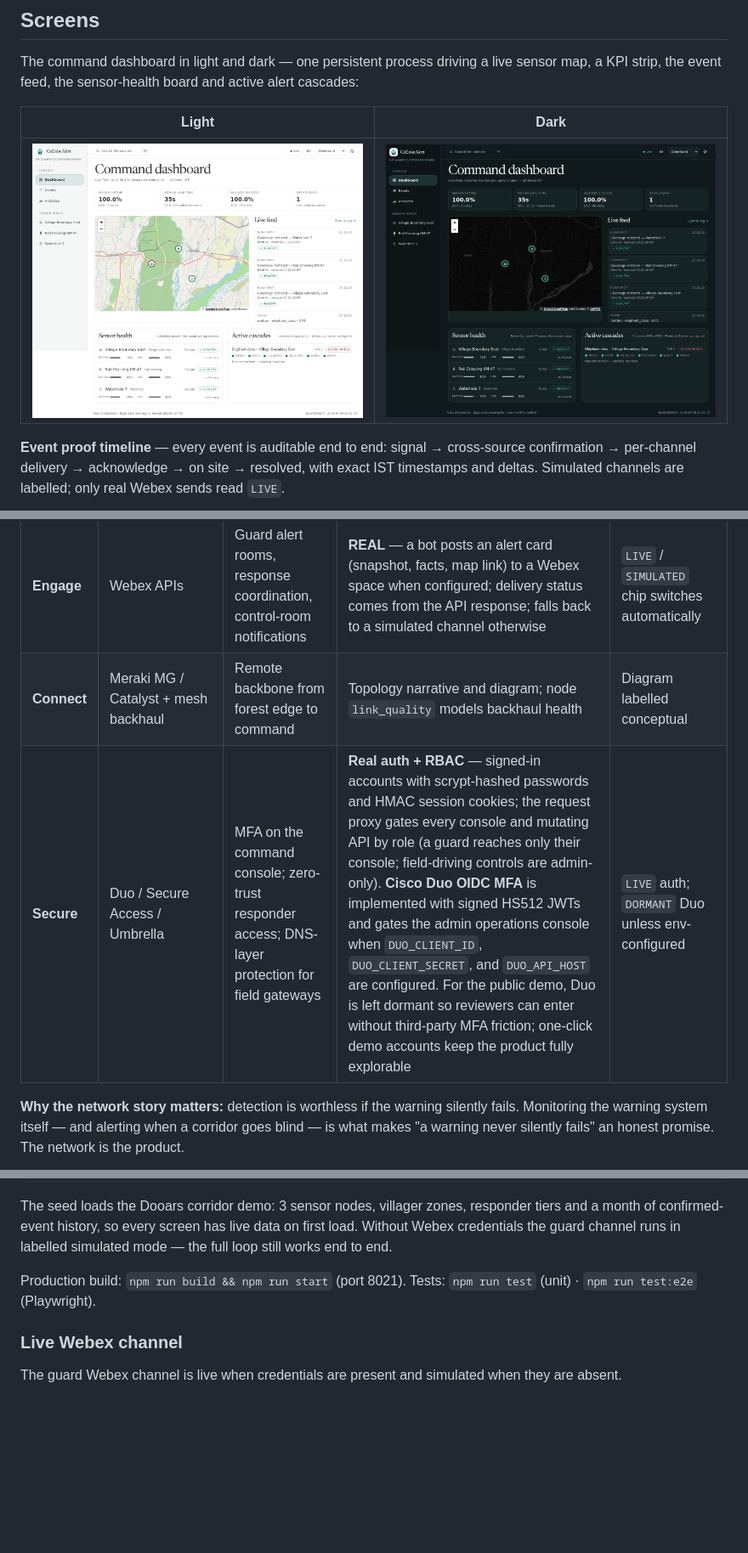
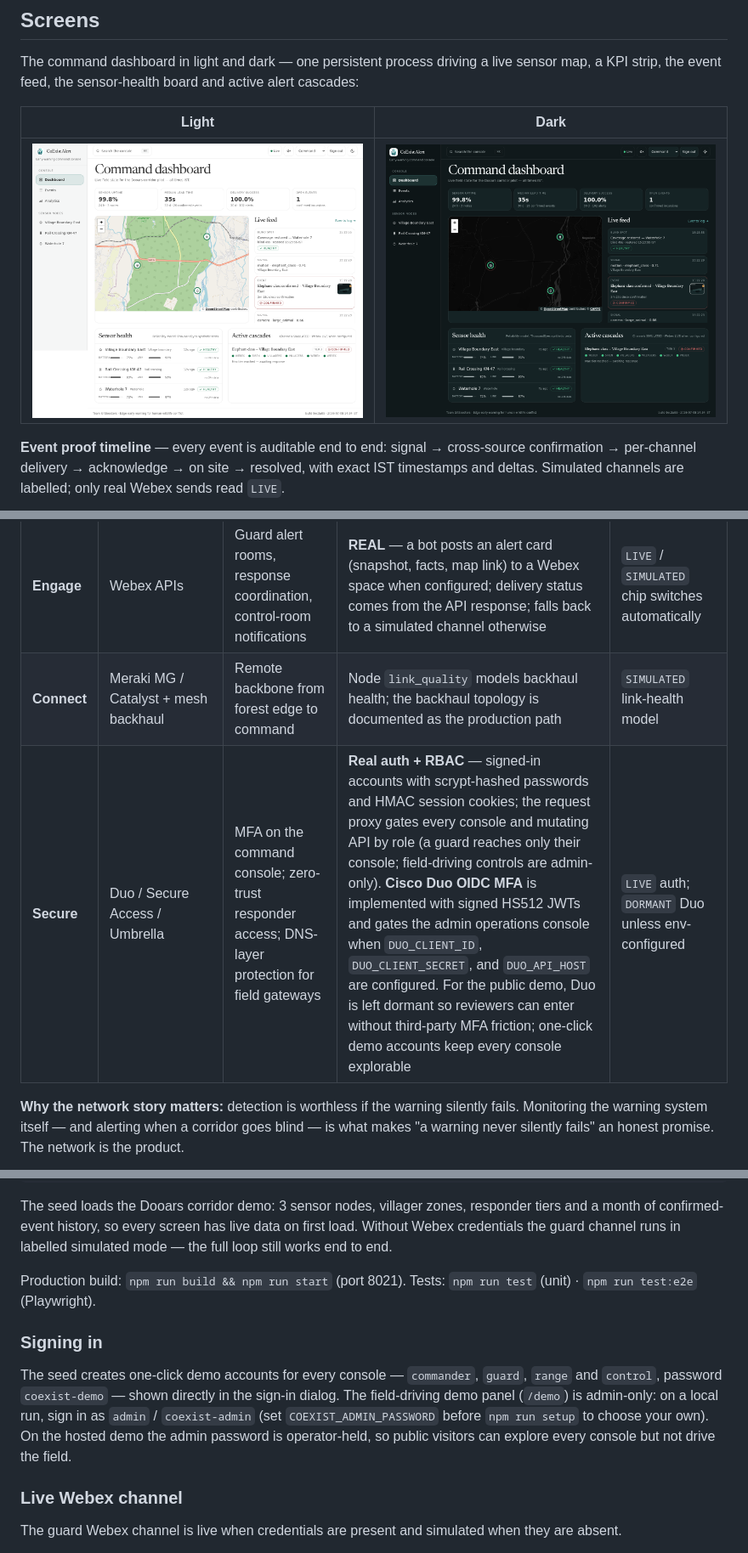
Before and after one commit to yashkumarvaibhav/CoExist-Alert, a Markdown page: README.md, 3 parts joined by grey strips. Shown: that part at 85% size. Rendered like a GitHub page; pictures changed too: docs/screenshots/command-dashboard-dark.png, docs/screenshots/command-dashboard.png; blank space fills up the shorter version.

Commit message:
docs: true up README and landing claims; refresh dashboard screenshots

```diff
--- a/README.md
+++ b/README.md
@@ -100,8 +100,8 @@ Cisco products are the solution architecture here, not a decoration — and we a
 | **Sense** | Meraki MV smart cameras (MV Sense), MT sensors, Cisco Spaces | On-camera detection at hotspots publishes object-detection payloads | Simulator emits payloads **shaped like MV Sense outputs** (`classification`, `confidence`, snapshot ref); ingest validates them as untrusted edge input | `SIMULATED` chip on every field signal |
 | **Observe** | ThousandEyes, Splunk | Node-to-server tests per site; alert on loss/latency; Splunk drives analytics | Heartbeat pipeline models ThousandEyes tests: missed beats ⇒ degraded/offline with the same alarm semantics; analytics engine is Splunk-style aggregation; the event log streams out as NDJSON at `GET /api/export/events.ndjson` for a Splunk HTTP Event Collector / forwarder | Health board labelled with its reliability model; export carries an `X-Coexist-Export: simulated-field-log` header |
 | **Engage** | Webex APIs | Guard alert rooms, response coordination, control-room notifications | **REAL** — a bot posts an alert card (snapshot, facts, map link) to a Webex space when configured; delivery status comes from the API response; falls back to a simulated channel otherwise | `LIVE` / `SIMULATED` chip switches automatically |
-| **Connect** | Meraki MG / Catalyst + mesh backhaul | Remote backbone from forest edge to command | Topology narrative and diagram; node `link_quality` models backhaul health | Diagram labelled conceptual |
-| **Secure** | Duo / Secure Access / Umbrella | MFA on the command console; zero-trust responder access; DNS-layer protection for field gateways | **Real auth + RBAC** — signed-in accounts with scrypt-hashed passwords and HMAC session cookies; the request proxy gates every console and mutating API by role (a guard reaches only their console; field-driving controls are admin-only). **Cisco Duo OIDC MFA** is implemented with signed HS512 JWTs and gates the admin operations console when `DUO_CLIENT_ID`, `DUO_CLIENT_SECRET`, and `DUO_API_HOST` are configured. For the public demo, Duo is left dormant so reviewers can enter without third-party MFA friction; one-click demo accounts keep the product fully explorable | `LIVE` auth; `DORMANT` Duo unless env-configured |
+| **Connect** | Meraki MG / Catalyst + mesh backhaul | Remote backbone from forest edge to command | Node `link_quality` models backhaul health; the backhaul topology is documented as the production path | `SIMULATED` link-health model |
+| **Secure** | Duo / Secure Access / Umbrella | MFA on the command console; zero-trust responder access; DNS-layer protection for field gateways | **Real auth + RBAC** — signed-in accounts with scrypt-hashed passwords and HMAC session cookies; the request proxy gates every console and mutating API by role (a guard reaches only their console; field-driving controls are admin-only). **Cisco Duo OIDC MFA** is implemented with signed HS512 JWTs and gates the admin operations console when `DUO_CLIENT_ID`, `DUO_CLIENT_SECRET`, and `DUO_API_HOST` are configured. For the public demo, Duo is left dormant so reviewers can enter without third-party MFA friction; one-click demo accounts keep every console explorable | `LIVE` auth; `DORMANT` Duo unless env-configured |
 
 **Why the network story matters:** detection is worthless if the warning silently fails. Monitoring the warning system itself — and alerting when a corridor goes blind — is what makes "a warning never silently fails" an honest promise. The network is the product.
 
@@ -146,6 +146,10 @@ The seed loads the Dooars corridor demo: 3 sensor nodes, villager zones, respond
 Production build: `npm run build && npm run start` (port 8021).
 Tests: `npm run test` (unit) · `npm run test:e2e` (Playwright).
 
+### Signing in
+
+The seed creates one-click demo accounts for every console — `commander`, `guard`, `range` and `control`, password `coexist-demo` — shown directly in the sign-in dialog. The field-driving demo panel (`/demo`) is admin-only: on a local run, sign in as `admin` / `coexist-admin` (set `COEXIST_ADMIN_PASSWORD` before `npm run setup` to choose your own). On the hosted demo the admin password is operator-held, so public visitors can explore every console but not drive the field.
+
 ### Live Webex channel
 
 The guard Webex channel is live when credentials are present and simulated when they are absent.
```
Also changed, not shown: 1 other file.
